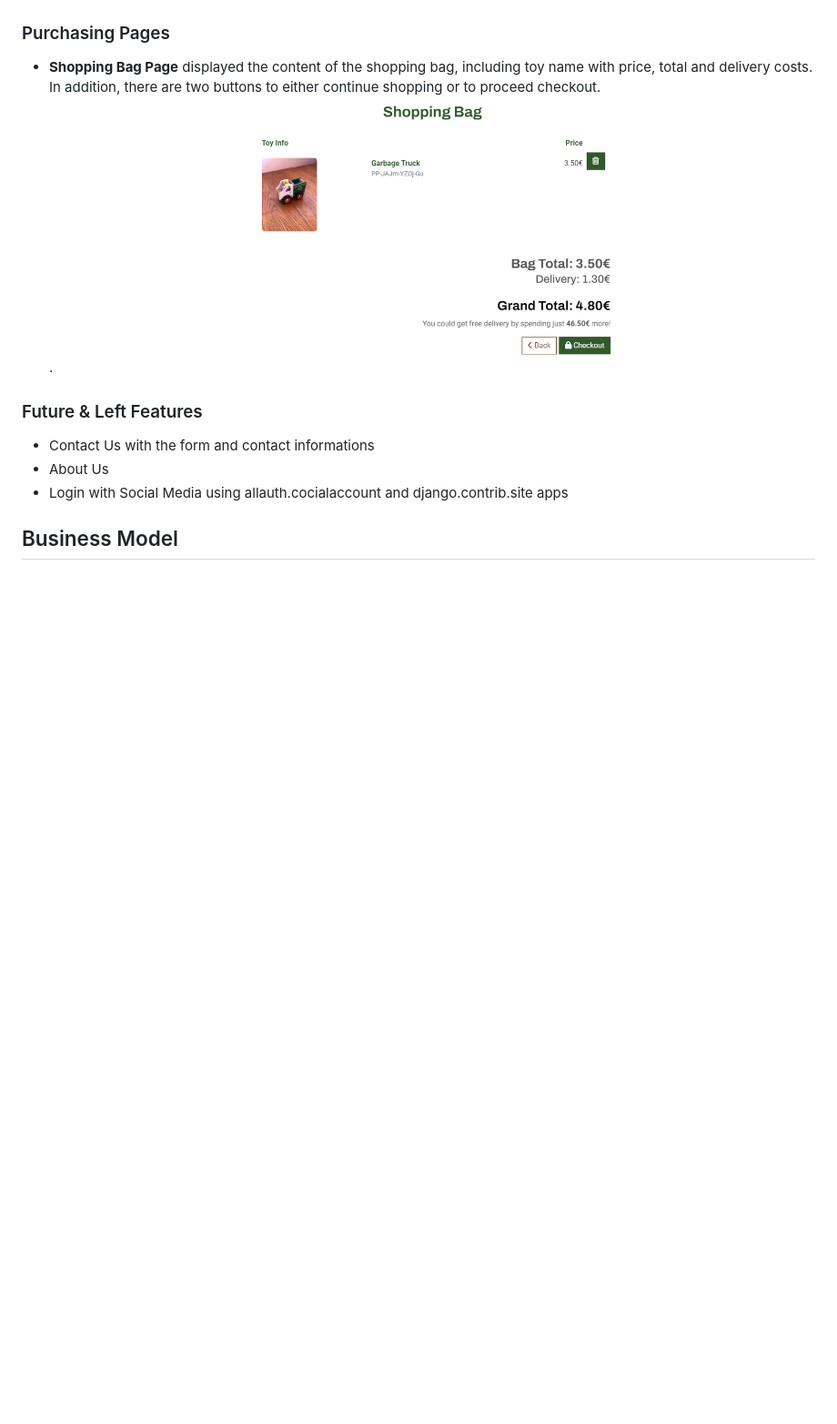
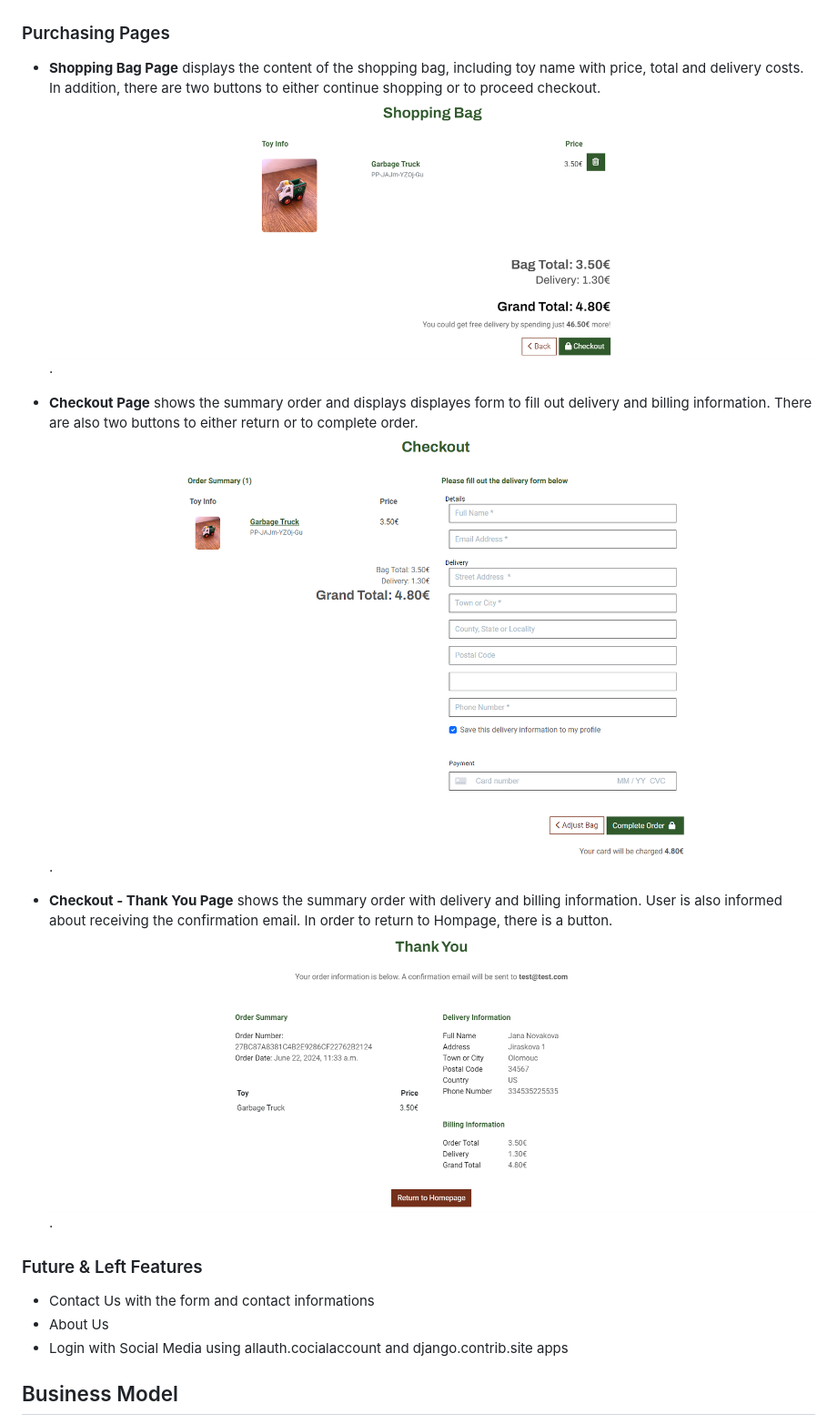
Before and after one commit to brodsa/loopitoy, a Markdown page: README.md, the part around the change printed below. Shown: that part at 91% size. GitHub-like rendering; blank space fills up the shorter version.

Commit message:
docs: describe checkout - thank you page features

```diff
--- a/README.md
+++ b/README.md
@@ -171,7 +171,11 @@ The core authentication pages includes:
 
 
 ### Purchasing Pages
-- **Shopping Bag Page** displayed the content of the shopping bag, including toy name with price, total and delivery costs. In addition, there are two buttons to either continue shopping or to proceed checkout. ![Shopping Bag](./docs/features/feature_bag.PNG).
+- **Shopping Bag Page** displays the content of the shopping bag, including toy name with price, total and delivery costs. In addition, there are two buttons to either continue shopping or to proceed checkout. ![Shopping Bag](./docs/features/feature_bag.PNG).
+
+- **Checkout Page** shows the summary order and displays displayes form to fill out delivery and billing information. There are also two buttons to either return or to complete order. ![Checkout](./docs/features/features_checkout.png).
+
+- **Checkout - Thank You Page** shows the summary order  with delivery and billing information. User is also informed about receiving the confirmation email. In order to return to Hompage, there is a button. ![Checkout - Thank you](./docs/features/features_checkout_success.png).
 
 
 ### Future & Left Features
```
Also changed, not shown: other parts of README.md (+2 -2 lines).
